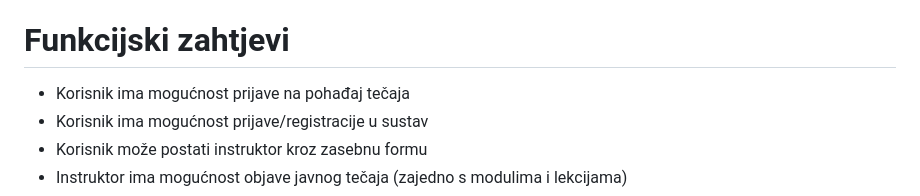
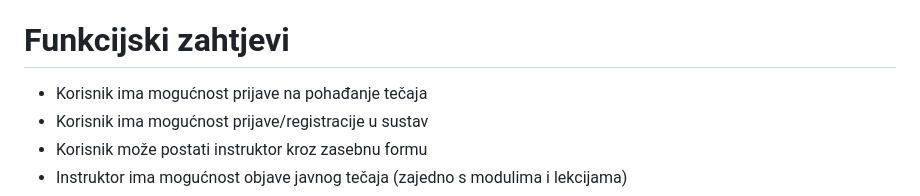
Before and after one commit to sebkopsi/Programsko-inzenjerstvo, a Markdown page: README.md, the part around the change. GitHub-like rendering.

```diff
--- a/README.md
+++ b/README.md
@@ -5,7 +5,7 @@ Projektna aplikacija za online tečajeve kuhanja kroz video-lekcije na zahtjev i
 Ovaj projekt je reultat timskog rada u sklopu projeknog zadatka kolegija [Programsko inženjerstvo](https://www.fer.unizg.hr/predmet/proinz) na Fakultetu elektrotehnike i računarstva Sveučilišta u Zagrebu. Naš zadatak je izraditi u potpunosti funkcionalnu aplikaciju unutar koje će korisnici moći pohađati razne kulinarske tečajeve internetskim putem te koji će biti popraćeni detaljnim receptima, zadacima i slično. Nadamo se da će aplikacija spojiti ljude s raznih lokacija u zajedničkoj želji za kulinarskim znanjem ili da će biti od pomoći ljudima sa strašću za kuhanjem, ali s nedostatkom vremena za pohađanje tečajeva uživo. Također se nadamo da ćemo pritom obogatiti naše znanje o programskom inženjerstvu i steći ideju o provođenju tog procesa u stvarnoj situaciji.
 
 # Funkcijski zahtjevi
-- Korisnik ima mogućnost prijave na pohađaj tečaja
+- Korisnik ima mogućnost prijave na pohađanje tečaja
 - Korisnik ima mogućnost prijave/registracije u sustav
 - Korisnik može postati instruktor kroz zasebnu formu
 - Instruktor ima mogućnost objave javnog tečaja (zajedno s modulima i lekcijama)
```
